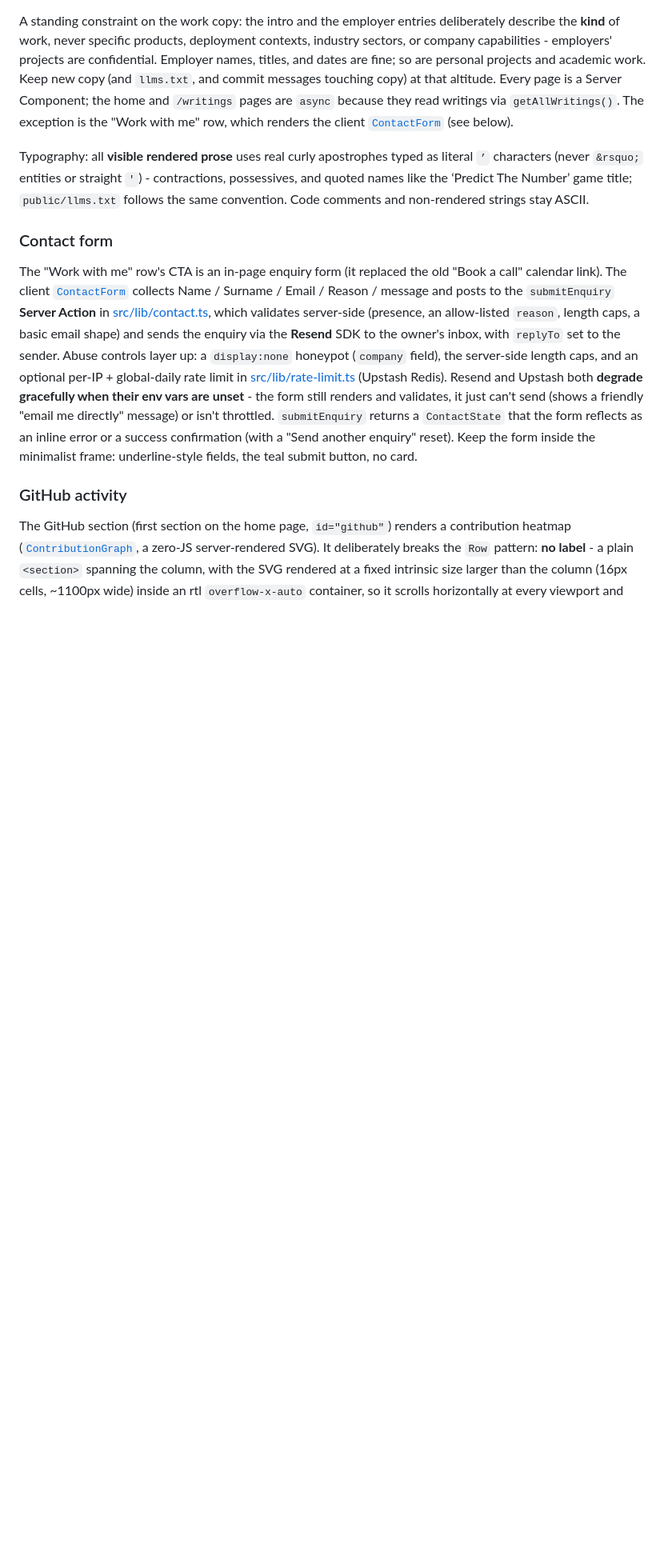
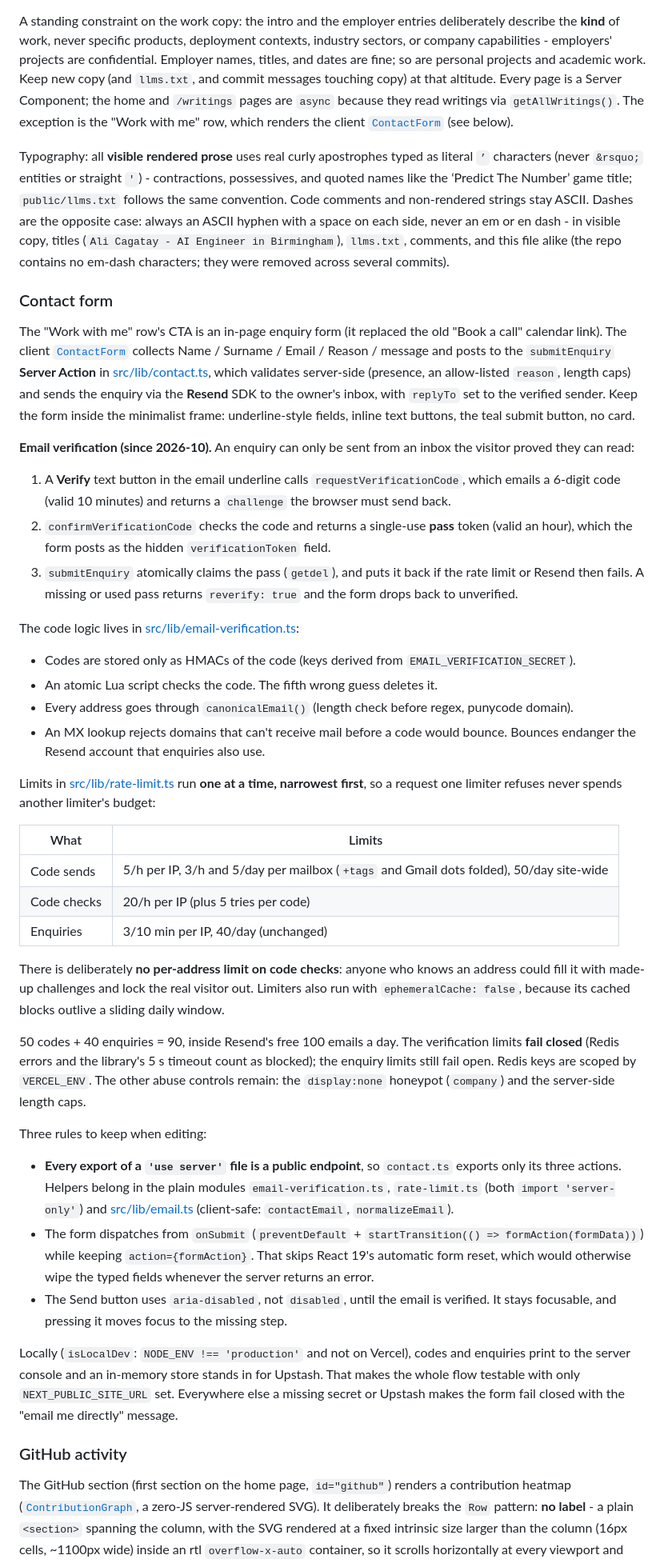
Before and after one commit to alicagatay/alicagatays_personal_webpage, a Markdown page: CLAUDE.md, the part around one of its changes. Shown at 80% size. Drawn GitHub-style; blank space fills up the shorter version.

Commit message:
docs: document email verification and fix stale CLAUDE.md details
Records the enquiry form's verification flow, its limits (and why
there is no per-address check limit), the fail-closed behaviour, the
local dev fallbacks, and the rules to keep: helpers stay out of
'use server' files, the onSubmit dispatch avoids React's form reset,
and Send uses aria-disabled.

Also fixes details found in a doc audit: NEXT_PUBLIC_SITE_URL is
optional (getSiteUrl falls back to alicagatay.xyz), Entry no longer
covers recognition items, the metadata section lists three behaviours,
Link.tsx's template-era consts shouldn't be copied, visible copy never
uses em or en dashes, and the Turbopack dev cache grows without limit
(with how to clear and disable it).

```diff
--- a/CLAUDE.md
+++ b/CLAUDE.md
@@ -62,11 +64,44 @@ Page copy is **inlined directly in each page** - there are no `messages/*.json`
 
 A standing constraint on the work copy: the intro and the employer entries deliberately describe the **kind** of work, never specific products, deployment contexts, industry sectors, or company capabilities - employers' projects are confidential. Employer names, titles, and dates are fine; so are personal projects and academic work. Keep new copy (and `llms.txt`, and commit messages touching copy) at that altitude. Every page is a Server Component; the home and `/writings` pages are `async` because they read writings via `getAllWritings()`. The exception is the "Work with me" row, which renders the client [`ContactForm`](src/components/ContactForm.tsx) (see below).
 
-Typography: all **visible rendered prose** uses real curly apostrophes typed as literal `’` characters (never `&rsquo;` entities or straight `'`) - contractions, possessives, and quoted names like the ‘Predict The Number’ game title; `public/llms.txt` follows the same convention. Code comments and non-rendered strings stay ASCII.
+Typography: all **visible rendered prose** uses real curly apostrophes typed as literal `’` characters (never `&rsquo;` entities or straight `'`) - contractions, possessives, and quoted names like the ‘Predict The Number’ game title; `public/llms.txt` follows the same convention. Code comments and non-rendered strings stay ASCII. Dashes are the opposite case: always an ASCII hyphen with a space on each side, never an em or en dash - in visible copy, titles (`Ali Cagatay - AI Engineer in Birmingham`), `llms.txt`, comments, and this file alike (the repo contains no em-dash characters; they were removed across several commits).
 
 ### Contact form
 
-The "Work with me" row's CTA is an in-page enquiry form (it replaced the old "Book a call" calendar link). The client [`ContactForm`](src/components/ContactForm.tsx) collects Name / Surname / Email / Reason / message and posts to the `submitEnquiry` **Server Action** in [src/lib/contact.ts](src/lib/contact.ts), which validates server-side (presence, an allow-listed `reason`, length caps, a basic email shape) and sends the enquiry via the **Resend** SDK to the owner's inbox, with `replyTo` set to the sender. Abuse controls layer up: a `display:none` honeypot (`company` field), the server-side length caps, and an optional per-IP + global-daily rate limit in [src/lib/rate-limit.ts](src/lib/rate-limit.ts) (Upstash Redis). Resend and Upstash both **degrade gracefully when their env vars are unset** - the form still renders and validates, it just can't send (shows a friendly "email me directly" message) or isn't throttled. `submitEnquiry` returns a `ContactState` that the form reflects as an inline error or a success confirmation (with a "Send another enquiry" reset). Keep the form inside the minimalist frame: underline-style fields, the teal submit button, no card.
+The "Work with me" row's CTA is an in-page enquiry form (it replaced the old "Book a call" calendar link). The client [`ContactForm`](src/components/ContactForm.tsx) collects Name / Surname / Email / Reason / message and posts to the `submitEnquiry` **Server Action** in [src/lib/contact.ts](src/lib/contact.ts), which validates server-side (presence, an allow-listed `reason`, length caps) and sends the enquiry via the **Resend** SDK to the owner's inbox, with `replyTo` set to the verified sender. Keep the form inside the minimalist frame: underline-style fields, inline text buttons, the teal submit button, no card.
+
+**Email verification (since 2026-10).** An enquiry can only be sent from an inbox the visitor proved they can read:
+
+1. A **Verify** text button in the email underline calls `requestVerificationCode`, which emails a 6-digit code (valid 10 minutes) and returns a `challenge` the browser must send back.
+2. `confirmVerificationCode` checks the code and returns a single-use **pass** token (valid an hour), which the form posts as the hidden `verificationToken` field.
+3. `submitEnquiry` atomically claims the pass (`getdel`), and puts it back if the rate limit or Resend then fails. A missing or used pass returns `reverify: true` and the form drops back to unverified.
+
+The code logic lives in [src/lib/email-verification.ts](src/lib/email-verification.ts):
+
+- Codes are stored only as HMACs of the code (keys derived from `EMAIL_VERIFICATION_SECRET`).
+- An atomic Lua script checks the code. The fifth wrong guess deletes it.
+- Every address goes through `canonicalEmail()` (length check before regex, punycode domain).
+- An MX lookup rejects domains that can't receive mail before a code would bounce. Bounces endanger the Resend account that enquiries also use.
+
+Limits in [src/lib/rate-limit.ts](src/lib/rate-limit.ts) run **one at a time, narrowest first**, so a request one limiter refuses never spends another limiter's budget:
+
+| What        | Limits                                                                                  |
+| ----------- | --------------------------------------------------------------------------------------- |
+| Code sends  | 5/h per IP, 3/h and 5/day per mailbox (`+tags` and Gmail dots folded), 50/day site-wide |
+| Code checks | 20/h per IP (plus 5 tries per code)                                                     |
+| Enquiries   | 3/10 min per IP, 40/day (unchanged)                                                     |
+
+There is deliberately **no per-address limit on code checks**: anyone who knows an address could fill it with made-up challenges and lock the real visitor out. Limiters also run with `ephemeralCache: false`, because its cached blocks outlive a sliding daily window.
+
+50 codes + 40 enquiries = 90, inside Resend's free 100 emails a day. The verification limits **fail closed** (Redis errors and the library's 5 s timeout count as blocked); the enquiry limits still fail open. Redis keys are scoped by `VERCEL_ENV`. The other abuse controls remain: the `display:none` honeypot (`company`) and the server-side length caps.
+
+Three rules to keep when editing:
+
+- **Every export of a `'use server'` file is a public endpoint**, so `contact.ts` exports only its three actions. Helpers belong in the plain modules `email-verification.ts`, `rate-limit.ts` (both `import 'server-only'`) and [src/lib/email.ts](src/lib/email.ts) (client-safe: `contactEmail`, `normalizeEmail`).
+- The form dispatches from `onSubmit` (`preventDefault` + `startTransition(() => formAction(formData))`) while keeping `action={formAction}`. That skips React 19's automatic form reset, which would otherwise wipe the typed fields whenever the server returns an error.
+- The Send button uses `aria-disabled`, not `disabled`, until the email is verified. It stays focusable, and pressing it moves focus to the missing step.
+
+Locally (`isLocalDev`: `NODE_ENV !== 'production'` and not on Vercel), codes and enquiries print to the server console and an in-memory store stands in for Upstash. That makes the whole flow testable with only `NEXT_PUBLIC_SITE_URL` set. Everywhere else a missing secret or Upstash makes the form fail closed with the "email me directly" message.
 
 ### GitHub activity
 
```
Also changed, not shown: other parts of CLAUDE.md (+6 -4 lines).
